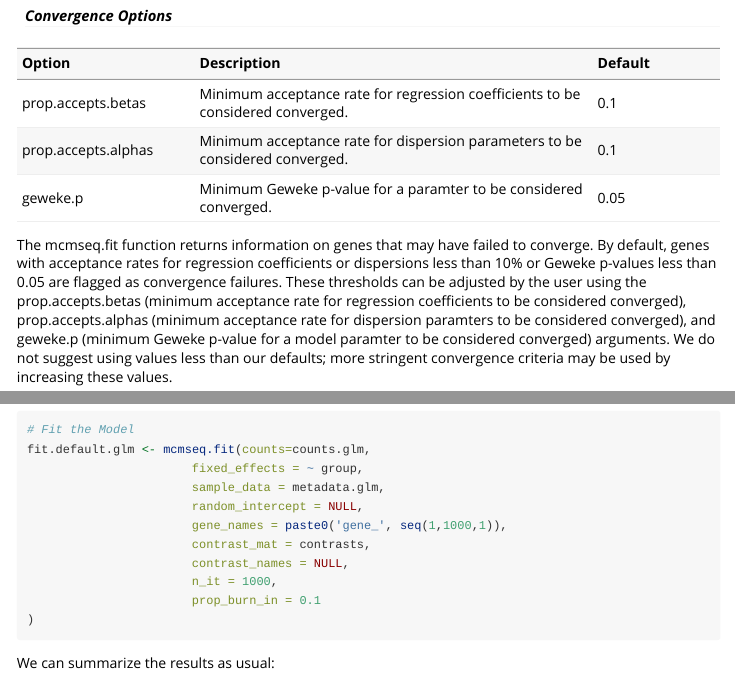
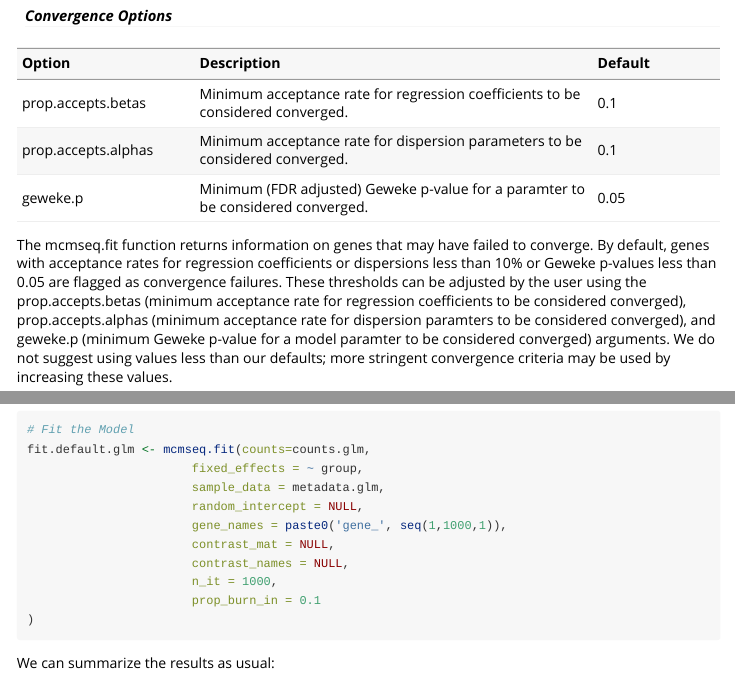
Before and after one commit to stop-pre16/mcmseq, an R Markdown document (vignettes/mcmseq_vignette.Rmd): the page in a window 1100 px wide, from 3810 px down, and a second part further down, joined at a grey line. Rendered offline with R 4.5, knitr and Pandoc, with nearby package versions; the code chunks are not run, so their results and figures are left out.

Commit message:
Updates to vignette.

```diff
--- a/vignettes/mcmseq_vignette.Rmd
+++ b/vignettes/mcmseq_vignette.Rmd
@@ -104,7 +104,7 @@ For random walk proposals, acceptance rates around 23\% are considered optimal.
 | :---------------------- | :--------------------------------------------------- | :----------------|
 | prop.accepts.betas         | Minimum acceptance rate for regression coefficients to be considered converged. | 0.1 |
 | prop.accepts.alphas     | Minimum acceptance rate for dispersion parameters to be considered converged.  | 0.1|
-| geweke.p     | Minimum Geweke p-value for a paramter to be considered converged.  | 0.05|
+| geweke.p     | Minimum (FDR adjusted) Geweke p-value for a paramter to be considered converged.  | 0.05|
 
 The mcmseq.fit function returns information on genes that may have failed to converge.  By default, genes with acceptance rates for regression coefficients or dispersions less than 10\% or Geweke p-values less than 0.05 are flagged as convergence failures. These thresholds can be adjusted by the user using the prop.accepts.betas (minimum acceptance rate for regression coefficients to be considered converged), prop.accepts.alphas (minimum acceptance rate for dispersion paramters to be considered converged), and geweke.p (minimum Geweke p-value for a model paramter to be considered converged) arguments.  We do not suggest using values less than our defaults; more stringent convergence criteria may be used by increasing these values.
 
@@ -453,7 +453,7 @@ fit.default.glm <- mcmseq.fit(counts=counts.glm,
                        sample_data = metadata.glm,
                        random_intercept = NULL,
                        gene_names = paste0('gene_', seq(1,1000,1)),
-                       contrast_mat = contrasts,
+                       contrast_mat = NULL,
                        contrast_names = NULL,
                        n_it = 1000,
                        prop_burn_in = 0.1
```
Also changed, not shown: vignettes/mcmseq_vignette.Rmd (2 more changed lines).
